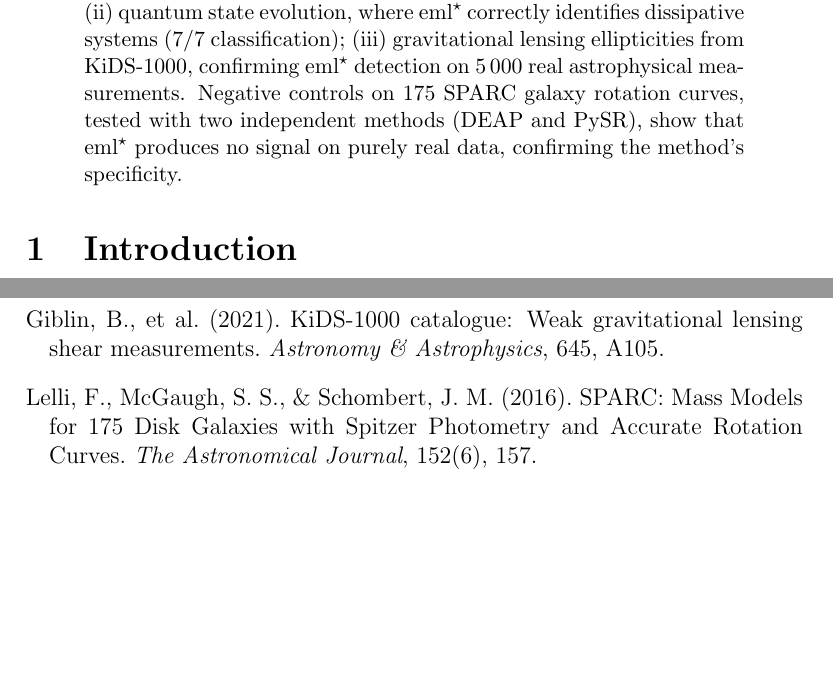
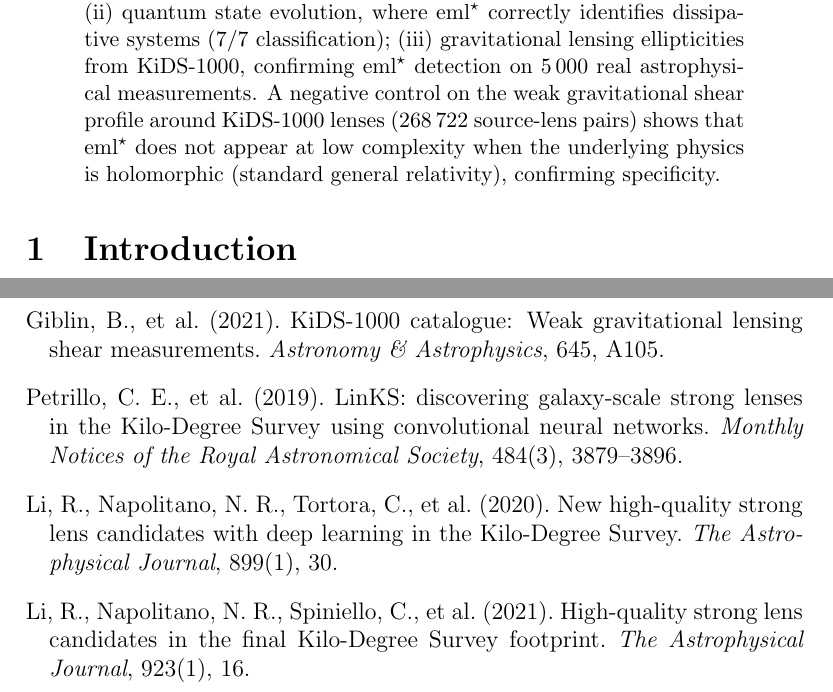
Before and after one commit to antparis/eml_star, a LaTeX paper (eml_star_paper.tex): two parts of pages 1 and 10 of 10 before the commit and two parts of pages 1 and 9 of 10 after it, joined at a grey line, cut so that both start at the same text, the shorter picture padded with empty space. Compiled offline with pdfLaTeX.

Commit message:
Update paper: replace SPARC negative control with KiDS lensing control
Removed the SPARC galaxy rotation curve negative control (Section 'Negative
controls: galaxy rotation curves' and its table). That analysis relied on a
forced real-to-complex encoding of real-valued data and was reclassified as
an artefact. It is replaced by a cleaner negative control: the weak
gravitational shear profile around 268 KiDS-1000 lenses (268,722 source-lens
pairs in the r in [0.5, 10] arcmin analysis range), where eml-star correctly
does not appear when the underlying physics is holomorphic.

Also fixed bibliography keys (Giblin, Petrillo, Li) and removed the now-unused
SPARC reference. This aligns the paper with Zenodo v8.

```diff
--- a/eml_star_paper.tex
+++ b/eml_star_paper.tex
@@ -47,10 +47,10 @@ dissipative systems (7/7 classification);
 (iii) gravitational lensing ellipticities from KiDS-1000,
 confirming $\emlstar$ detection on 5\,000 real astrophysical
 measurements.
-Negative controls on 175 SPARC galaxy rotation curves,
-tested with two independent methods (DEAP and PySR),
-show that $\emlstar$ produces no signal on purely real data,
-confirming the method's specificity.
+A negative control on the weak gravitational shear profile around
+KiDS-1000 lenses (268\,722 source-lens pairs) shows that $\emlstar$
+does not appear at low complexity when the underlying physics is
+holomorphic (standard general relativity), confirming specificity.
 \end{abstract}
 
 
@@ -609,11 +568,22 @@ Giblin, B., et~al. (2021).
 KiDS-1000 catalogue: Weak gravitational lensing shear measurements.
 \textit{Astronomy \& Astrophysics}, 645, A105.
 
-\bibitem[Lelli et~al.(2016)]{lelli2016sparc}
-Lelli, F., McGaugh, S.~S., \& Schombert, J.~M. (2016).
-SPARC: Mass Models for 175 Disk Galaxies with Spitzer Photometry
-and Accurate Rotation Curves.
-\textit{The Astronomical Journal}, 152(6), 157.
+
+\bibitem[Petrillo et~al.(2019)]{petrillo2019linKS}
+Petrillo, C.~E., et~al. (2019).
+LinKS: discovering galaxy-scale strong lenses in the Kilo-Degree Survey
+using convolutional neural networks.
+\textit{Monthly Notices of the Royal Astronomical Society}, 484(3), 3879--3896.
+
+\bibitem[Li et~al.(2020)]{li2020kids}
+Li, R., Napolitano, N.~R., Tortora, C., et~al. (2020).
+New high-quality strong lens candidates with deep learning in the Kilo-Degree Survey.
+\textit{The Astrophysical Journal}, 899(1), 30.
+
+\bibitem[Li et~al.(2021)]{li2021kids}
+Li, R., Napolitano, N.~R., Spiniello, C., et~al. (2021).
+High-quality strong lens candidates in the final Kilo-Degree Survey footprint.
+\textit{The Astrophysical Journal}, 923(1), 16.
 
 \bibitem[Odrzywołek(2026)]{odrzywołek2026eml}
 Odrzywołek, A. (2026).
```
Also changed, not shown: eml_star_paper.pdf, eml_star_paper.tex (49 more changed lines).
